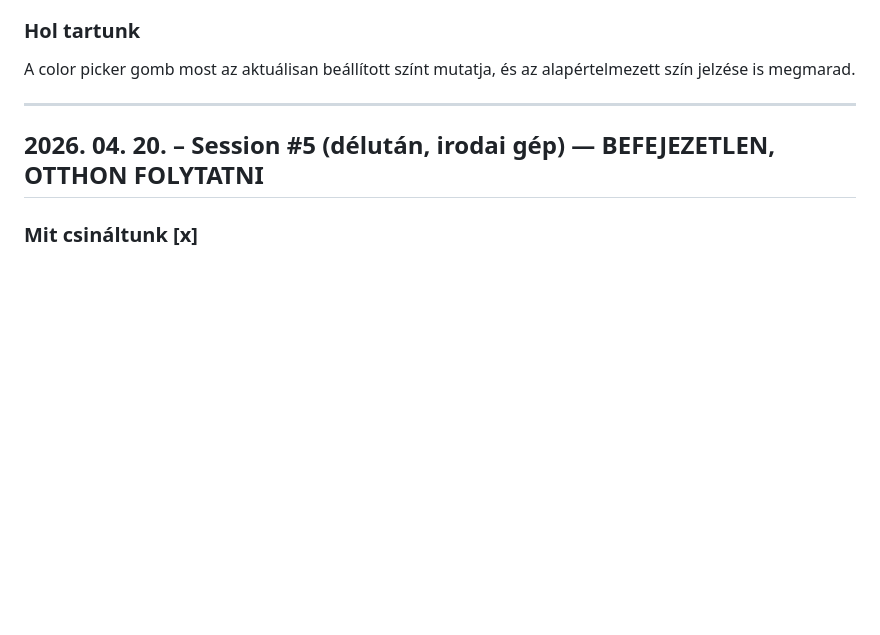
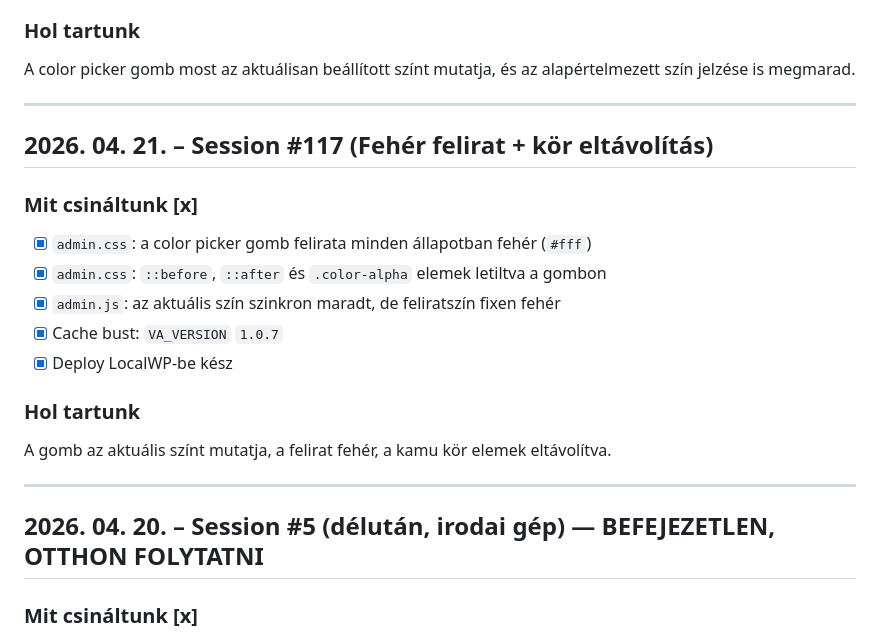
Before and after one commit to koltainorbert/Vadaszat, a Markdown page: NAPLO.md, the part around the change. GitHub-like rendering; blank space fills up the shorter version.

Commit message:
Auto_2026.04.21_14.52

```diff
--- a/NAPLO.md
+++ b/NAPLO.md
@@ -29,6 +29,20 @@ A color picker ismét a kiválasztott aktuális színt mutatja, az alapértelmez
 
 ### Hol tartunk
 A color picker gomb most az aktuálisan beállított színt mutatja, és az alapértelmezett szín jelzése is megmarad.
+
+---
+
+## 2026. 04. 21. – Session #117 (Fehér felirat + kör eltávolítás)
+
+### Mit csináltunk [x]
+- [x] `admin.css`: a color picker gomb felirata minden állapotban fehér (`#fff`)
+- [x] `admin.css`: `::before`, `::after` és `.color-alpha` elemek letiltva a gombon
+- [x] `admin.js`: az aktuális szín szinkron maradt, de feliratszín fixen fehér
+- [x] Cache bust: `VA_VERSION` `1.0.7`
+- [x] Deploy LocalWP-be kész
+
+### Hol tartunk
+A gomb az aktuális színt mutatja, a felirat fehér, a kamu kör elemek eltávolítva.
 
 ---
 
```
